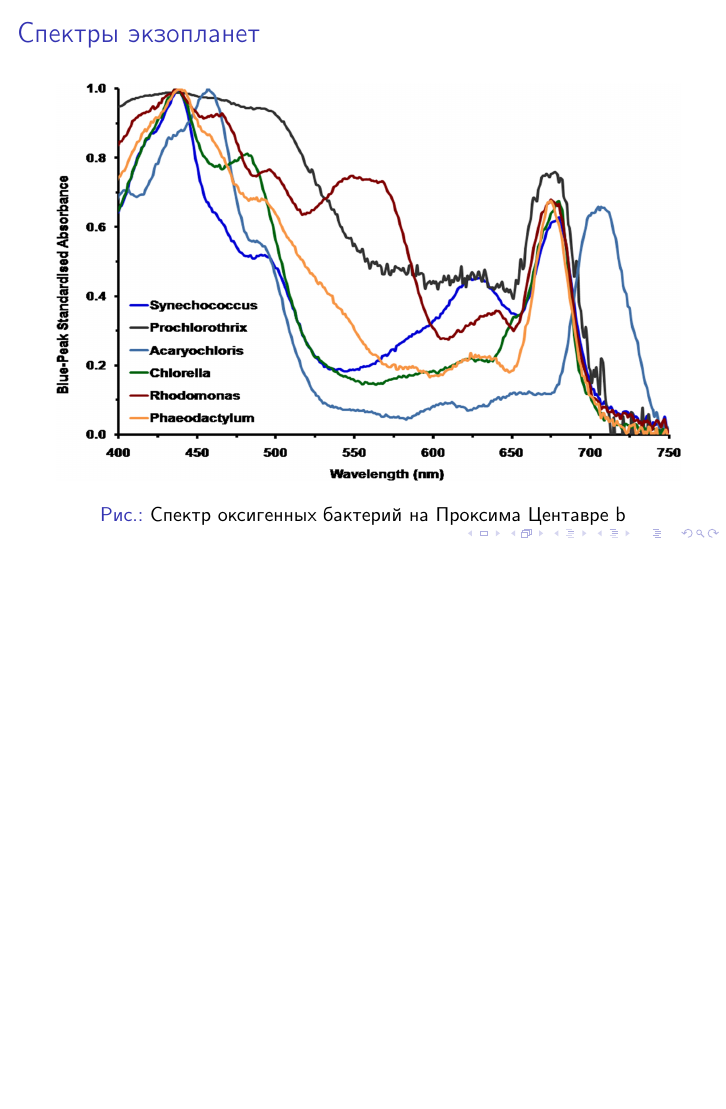
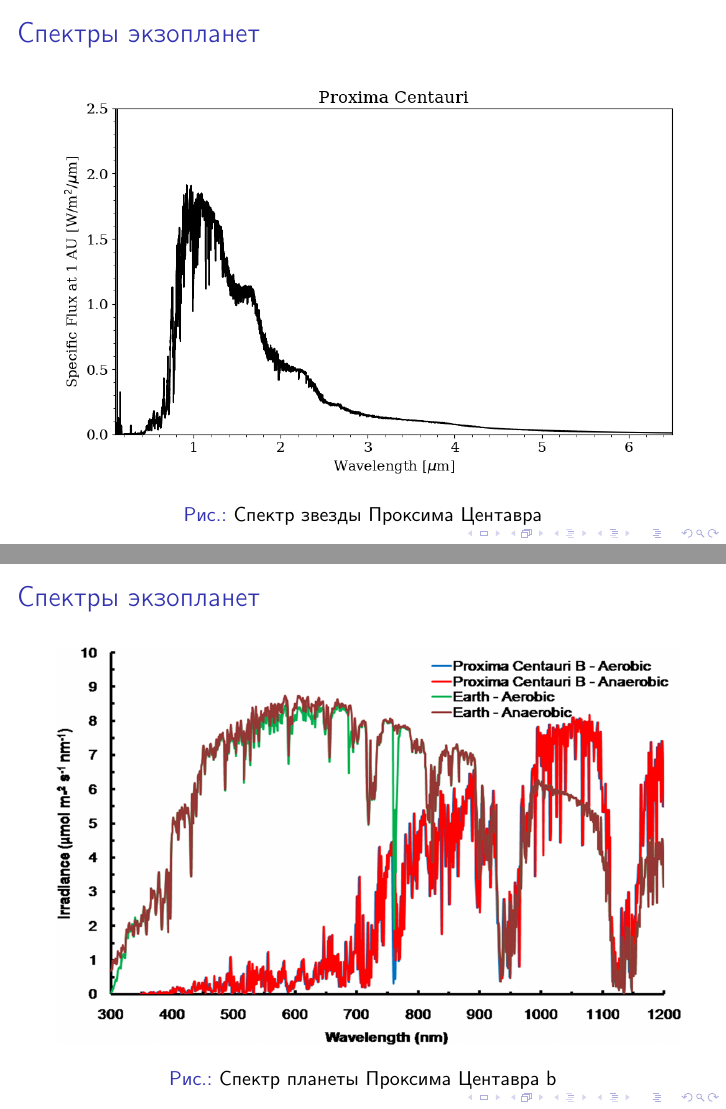
Before and after one commit to Nogaromo/NIS, LaTeX slides (document.tex): page 17 of 20 before the commit and pages 17 and 18 of 22 after it, the two joined at a grey line, the shorter picture padded with empty space. Compiled offline with pdfLaTeX.

Commit message:
Add files via upload

```diff
--- a/document.tex
+++ b/document.tex
@@ -152,6 +152,22 @@
 	\begin{frame}{Спектры экзопланет}
 		\begin{figure}[H]
 			\centering
+			\includegraphics[width=11cm, height=7cm]{ProxCenSpec.png}
+			\caption{Спектр звезды Проксима Центавра}
+		\end{figure}
+	\end{frame}
+
+	\begin{frame}{Спектры экзопланет}
+		\begin{figure}[H]
+			\centering
+			\includegraphics[width=11cm, height=7cm]{proxima_b_spec.jpeg}
+			\caption{Спектр планеты Проксима Центавра b}
+		\end{figure}
+	\end{frame}
+
+	\begin{frame}{Спектры экзопланет}
+		\begin{figure}[H]
+			\centering
 			\includegraphics[width=11cm, height=7cm]{proxima_b6.jpeg}
 			\caption{Спектр оксигенных бактерий на Проксима Центавре b}
 		\end{figure}
```
Also changed, not shown: ProxCenSpec.png (added), document.pdf, proxima_b_spec.jpeg (added), 4 other files.
